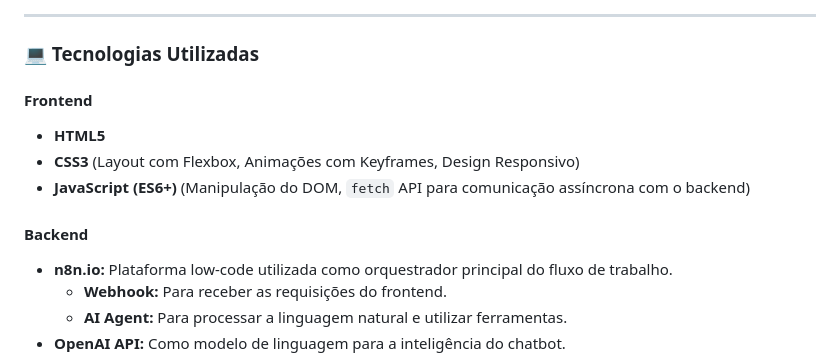
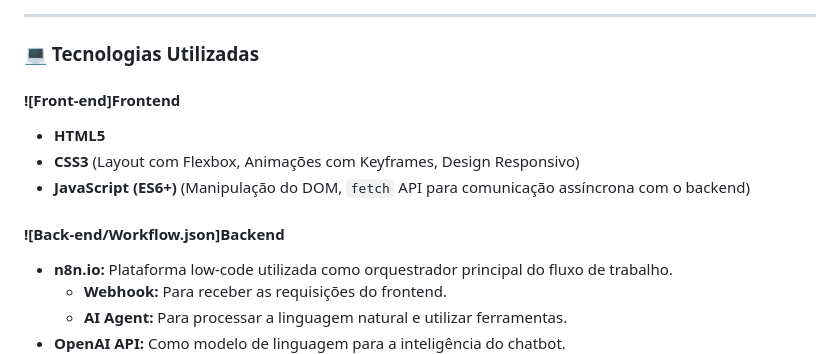
Before and after one commit to RodrigoVSraw/Porto-Hack-2025-Final, a Markdown page: README.md, the part around the change. GitHub-like rendering.

```diff
--- a/README.md
+++ b/README.md
@@ -50,12 +50,12 @@ A plataforma consiste em uma interface web moderna com um painel de status em te
 
 ### 💻 Tecnologias Utilizadas
 
-#### **Frontend**
+#### ![Front-end]**Frontend**
 * **HTML5**
 * **CSS3** (Layout com Flexbox, Animações com Keyframes, Design Responsivo)
 * **JavaScript (ES6+)** (Manipulação do DOM, `fetch` API para comunicação assíncrona com o backend)
 
-#### **Backend**
+#### ![Back-end/Workflow.json]**Backend**
 * **n8n.io:** Plataforma low-code utilizada como orquestrador principal do fluxo de trabalho.
     * **Webhook:** Para receber as requisições do frontend.
     * **AI Agent:** Para processar a linguagem natural e utilizar ferramentas.
```
